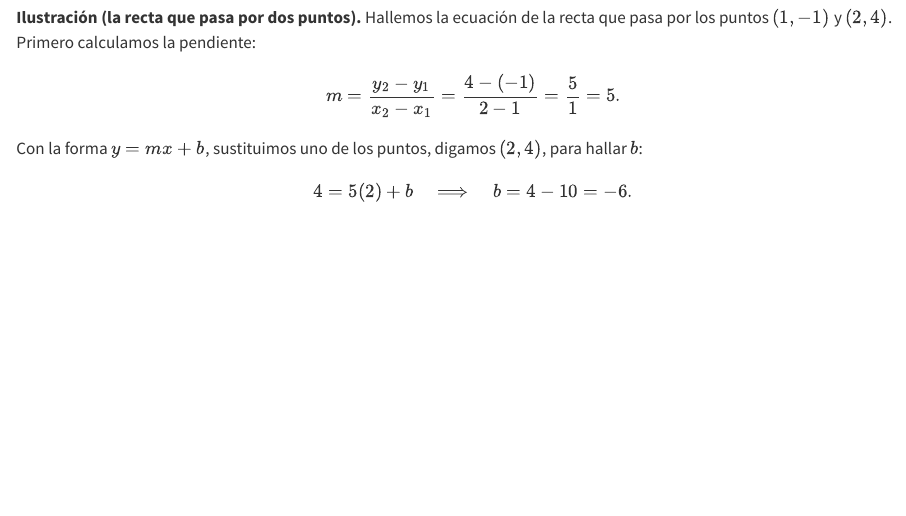
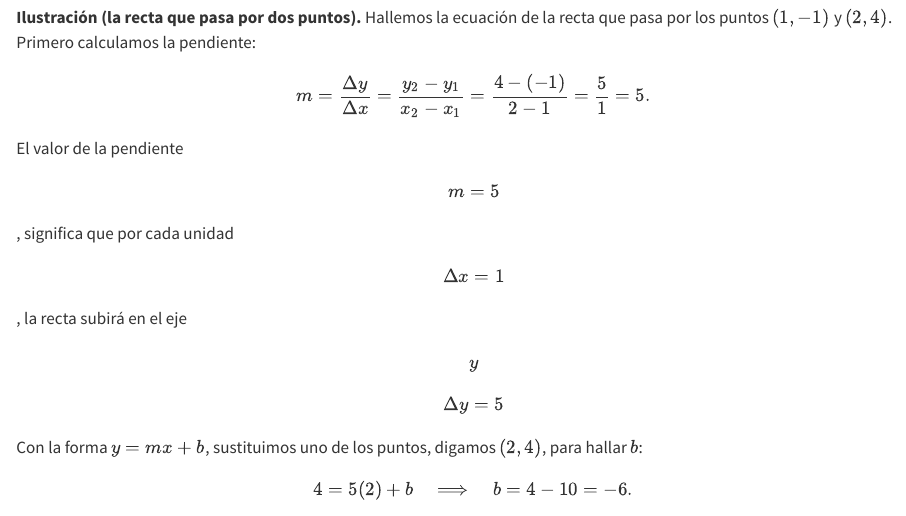
Before and after one commit to asoleal/curso-algebra-lineal, a Quarto document (unidades/u1-sistemas/1.1-sistemas-lineales.qmd): the page in a window 1100 px wide, from 1050 px down. Rendered offline with R 4.5, knitr and Pandoc in place of Quarto, with nearby package versions.

Commit message:
Update 1.1-sistemas-lineales.qmd explicando pendiente
Aclarando el significado de la pendiente

```diff
--- a/unidades/u1-sistemas/1.1-sistemas-lineales.qmd
+++ b/unidades/u1-sistemas/1.1-sistemas-lineales.qmd
@@ -66,7 +66,10 @@ plt.show()
 de la recta que pasa por los puntos $(1, -1)$ y $(2, 4)$. Primero
 calculamos la pendiente:
 
-$$m = \frac{y_2 - y_1}{x_2 - x_1} = \frac{4 - (-1)}{2 - 1} = \frac{5}{1} = 5.$$
+$$m = \frac{\Delta y}{\Delta x} = \frac{y_2 - y_1}{x_2 - x_1} = \frac{4 - (-1)}{2 - 1} = \frac{5}{1} = 5.$$
+
+El valor de la pendiente $$m = 5$$, significa que por cada unidad $$\Delta x = 1$$, la recta subirá en el eje $$y$$
+$$\Delta y = 5$$
 
 Con la forma $y = mx + b$, sustituimos uno de los puntos, digamos
 $(2, 4)$, para hallar $b$:
```
